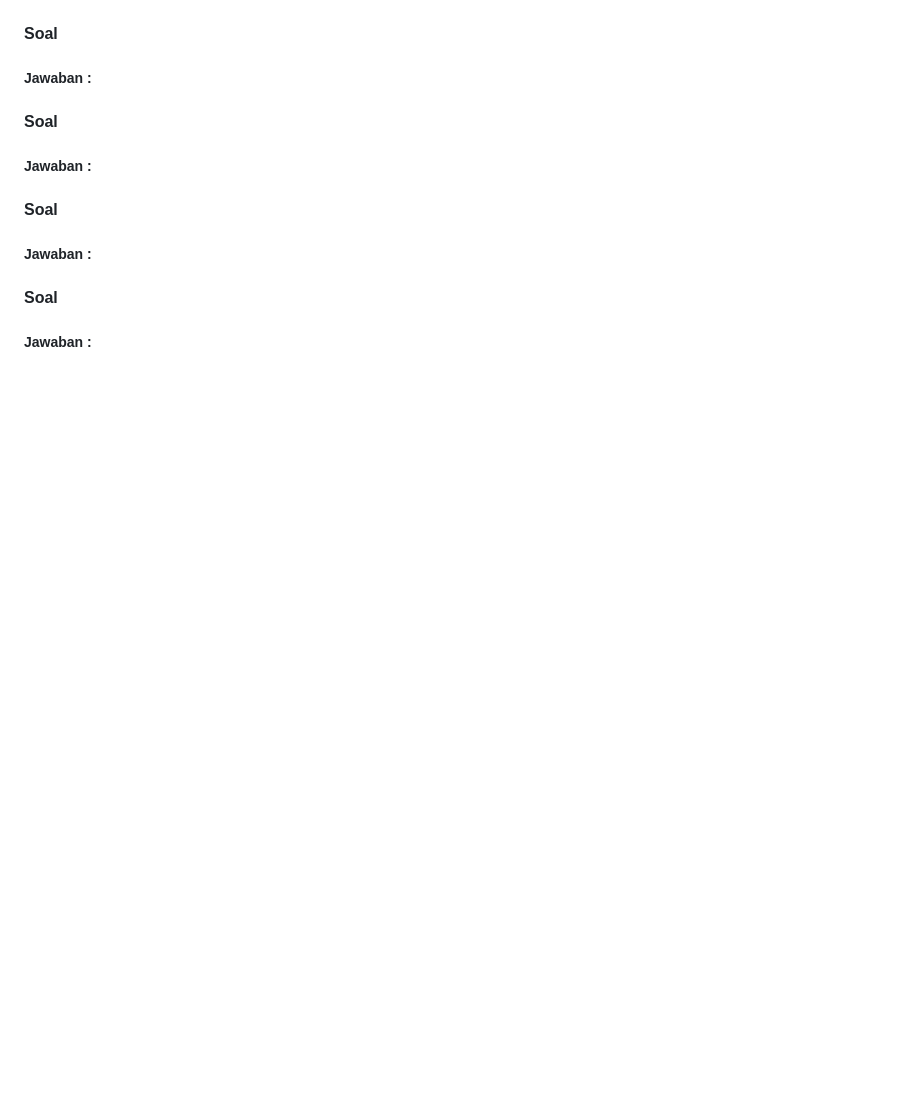
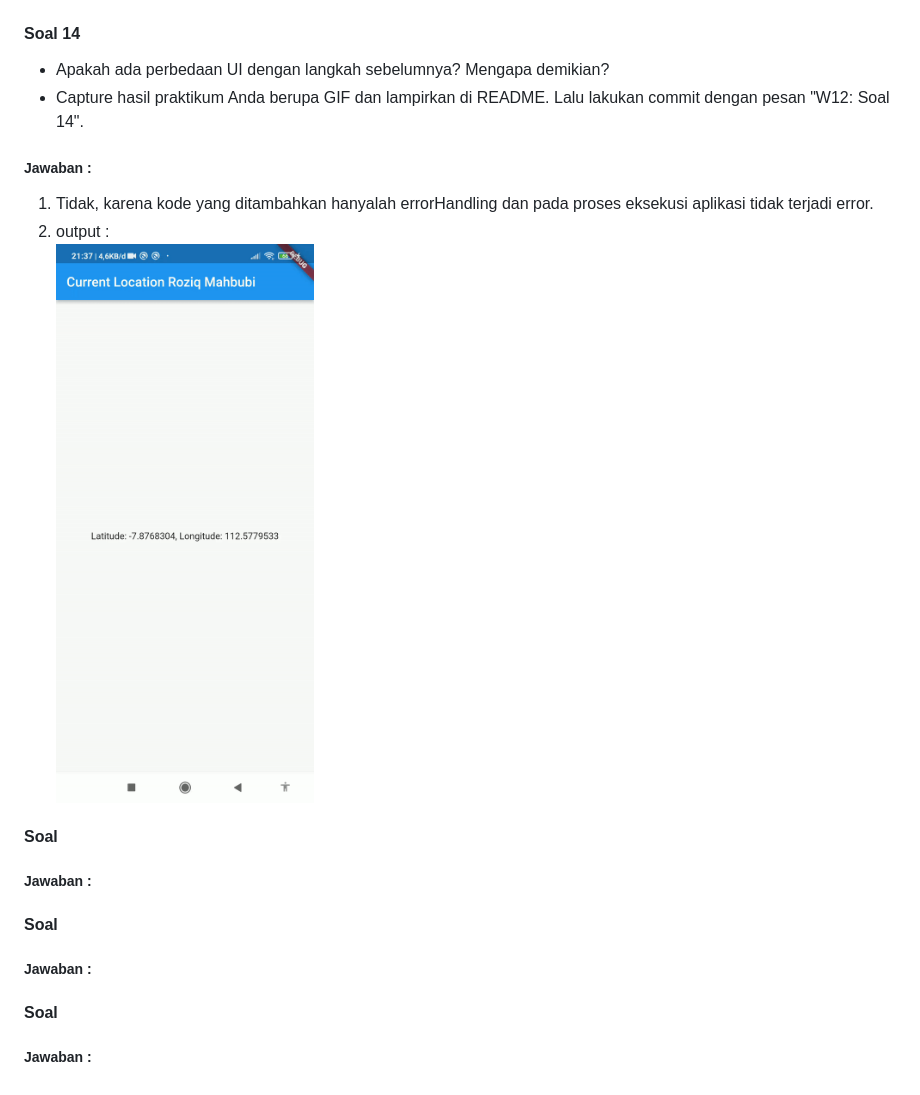
Before and after one commit to rzqmhb/2141720086-mobile-2023, a Markdown page: week_12/README.md, the part around the change. Drawn GitHub-style; pictures changed too: week_12/mobile-11.gif (added); blank space fills up the shorter version.

Commit message:
week 12 : soal 14

```diff
--- a/week_12/README.md
+++ b/week_12/README.md
@@ -95,8 +95,12 @@ Tambahkan nama panggilan Anda pada tiap properti title sebagai identitas pekerja
 1. Ya, output visual aplikasi berubah menjadi animasi progress indicator ketika informasi location belum diselesaikan. Hal ini terjadi karena variable position yang menyimpan informasi lokasi device dinaikkan pada hierarki tree menjadi child dari state, dan nilainya didapatkan menggunakan function getPosition pada initState() dan pada method build digunakan pemilihan kondisi yang menampilkan output visual sesuai value position di dalam widget FutureBuilder yang berkemungkinan memiliki Listener untuk object Future sehingga dapat melakukan update tampilan ketika terjadi perubahan value sebuah Future.
 2. output : <br> ![Alt text](mobile-10.gif)
 
-#### Soal
+#### Soal 14
+* Apakah ada perbedaan UI dengan langkah sebelumnya? Mengapa demikian?
+* Capture hasil praktikum Anda berupa GIF dan lampirkan di README. Lalu lakukan commit dengan pesan "W12: Soal 14".
 ##### Jawaban :
+1. Tidak, karena kode yang ditambahkan hanyalah errorHandling dan pada proses eksekusi aplikasi tidak terjadi error.
+2. output : <br> ![Alt text](mobile-11.gif)
 
 #### Soal
 ##### Jawaban :
```
Also changed, not shown: 1 other file.
